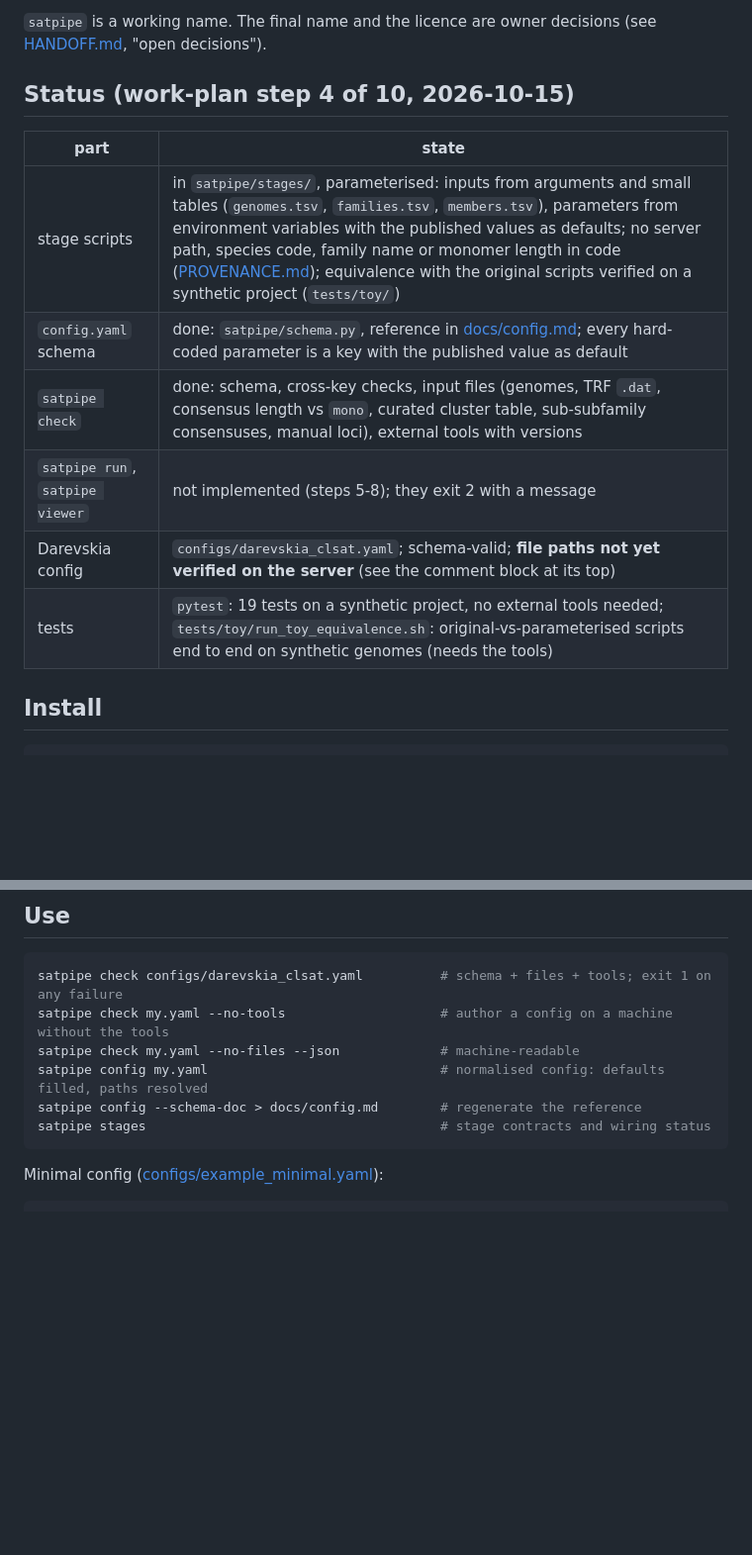
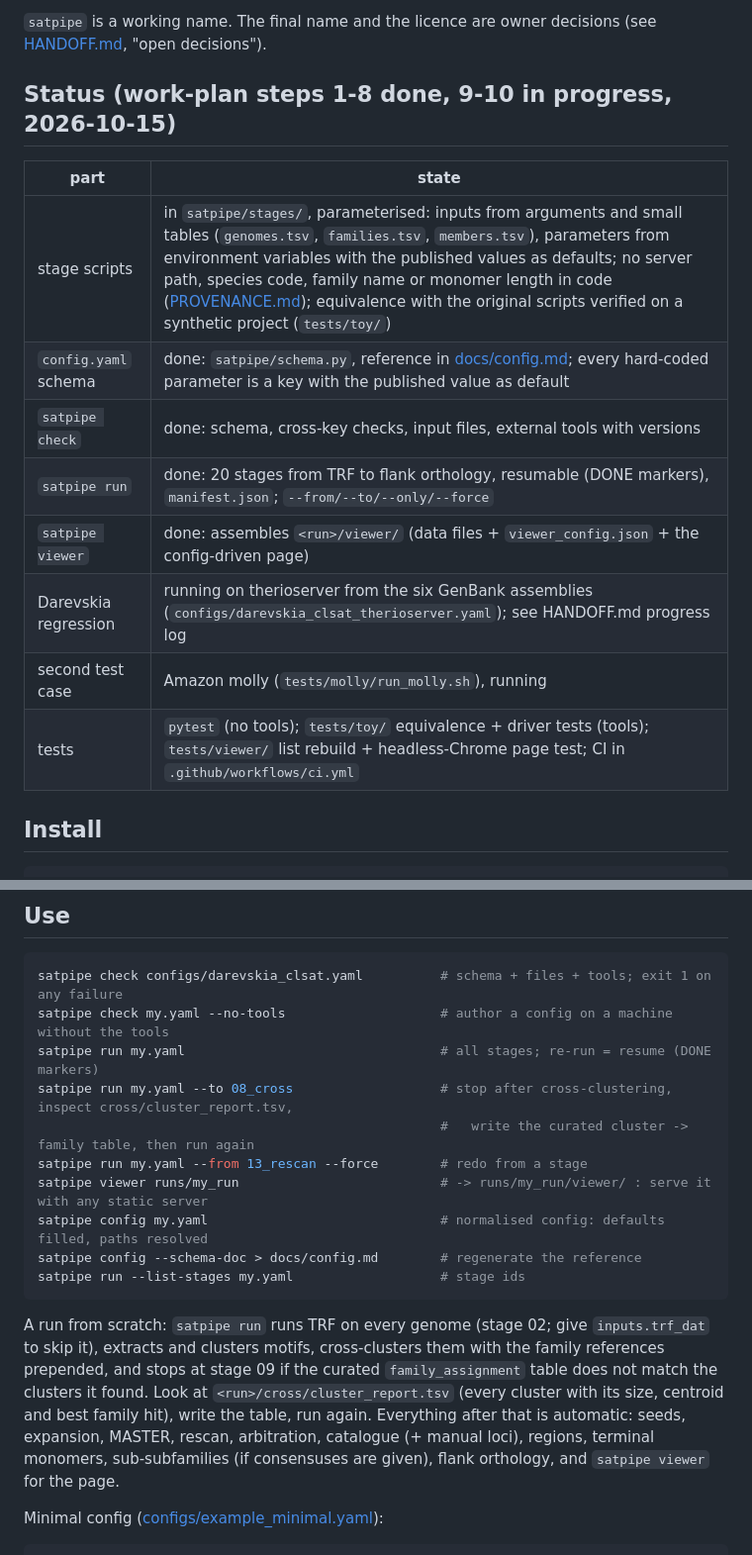
Before and after one commit to Toki-bio/CLsat_workflow, a Markdown page: README.md, 2 parts joined by grey strips. Shown at 99% size. Rendered like a GitHub page; blank space fills up the shorter version.

Commit message:
docs: steps 5-8 in HANDOFF progress log, viewer provenance (both-sided), README usage
Co-Authored-By: Claude Fable 5.1 <noreply@anthropic.com>

````diff
--- a/README.md
+++ b/README.md
@@ -17,16 +17,18 @@ original directory names; `git log --follow` gives their history.
 `satpipe` is a working name. The final name and the licence are owner decisions
 (see [HANDOFF.md](HANDOFF.md), "open decisions").
 
-## Status (work-plan step 4 of 10, 2026-10-15)
+## Status (work-plan steps 1-8 done, 9-10 in progress, 2026-10-15)
 
 | part | state |
 |---|---|
 | stage scripts | in `satpipe/stages/`, parameterised: inputs from arguments and small tables (`genomes.tsv`, `families.tsv`, `members.tsv`), parameters from environment variables with the published values as defaults; no server path, species code, family name or monomer length in code ([PROVENANCE.md](PROVENANCE.md)); equivalence with the original scripts verified on a synthetic project (`tests/toy/`) |
 | `config.yaml` schema | done: `satpipe/schema.py`, reference in [docs/config.md](docs/config.md); every hard-coded parameter is a key with the published value as default |
-| `satpipe check` | done: schema, cross-key checks, input files (genomes, TRF `.dat`, consensus length vs `mono`, curated cluster table, sub-subfamily consensuses, manual loci), external tools with versions |
-| `satpipe run`, `satpipe viewer` | not implemented (steps 5-8); they exit 2 with a message |
-| Darevskia config | `configs/darevskia_clsat.yaml`; schema-valid; **file paths not yet verified on the server** (see the comment block at its top) |
-| tests | `pytest`: 19 tests on a synthetic project, no external tools needed; `tests/toy/run_toy_equivalence.sh`: original-vs-parameterised scripts end to end on synthetic genomes (needs the tools) |
+| `satpipe check` | done: schema, cross-key checks, input files, external tools with versions |
+| `satpipe run` | done: 20 stages from TRF to flank orthology, resumable (DONE markers), `manifest.json`; `--from/--to/--only/--force` |
+| `satpipe viewer` | done: assembles `<run>/viewer/` (data files + `viewer_config.json` + the config-driven page) |
+| Darevskia regression | running on therioserver from the six GenBank assemblies (`configs/darevskia_clsat_therioserver.yaml`); see HANDOFF.md progress log |
+| second test case | Amazon molly (`tests/molly/run_molly.sh`), running |
+| tests | `pytest` (no tools); `tests/toy/` equivalence + driver tests (tools); `tests/viewer/` list rebuild + headless-Chrome page test; CI in `.github/workflows/ci.yml` |
 
 ## Install
 
@@ -46,11 +48,23 @@ which are missing and which stages they block.
 ```bash
 satpipe check configs/darevskia_clsat.yaml          # schema + files + tools; exit 1 on any failure
 satpipe check my.yaml --no-tools                    # author a config on a machine without the tools
-satpipe check my.yaml --no-files --json             # machine-readable
+satpipe run my.yaml                                 # all stages; re-run = resume (DONE markers)
+satpipe run my.yaml --to 08_cross                   # stop after cross-clustering, inspect cross/cluster_report.tsv,
+                                                    #   write the curated cluster -> family table, then run again
+satpipe run my.yaml --from 13_rescan --force        # redo from a stage
+satpipe viewer runs/my_run                          # -> runs/my_run/viewer/ : serve it with any static server
 satpipe config my.yaml                              # normalised config: defaults filled, paths resolved
 satpipe config --schema-doc > docs/config.md        # regenerate the reference
-satpipe stages                                      # stage contracts and wiring status
+satpipe run --list-stages my.yaml                   # stage ids
 ```
+
+A run from scratch: `satpipe run` runs TRF on every genome (stage 02; give `inputs.trf_dat` to skip it),
+extracts and clusters motifs, cross-clusters them with the family references prepended, and stops at
+stage 09 if the curated `family_assignment` table does not match the clusters it found. Look at
+`<run>/cross/cluster_report.tsv` (every cluster with its size, centroid and best family hit), write
+the table, run again. Everything after that is automatic: seeds, expansion, MASTER, rescan,
+arbitration, catalogue (+ manual loci), regions, terminal monomers, sub-subfamilies (if consensuses
+are given), flank orthology, and `satpipe viewer` for the page.
 
 Minimal config ([configs/example_minimal.yaml](configs/example_minimal.yaml)):
 
````
Also changed, not shown: HANDOFF.md (+26 -0 lines), PROVENANCE.md (+15 -0 lines).
